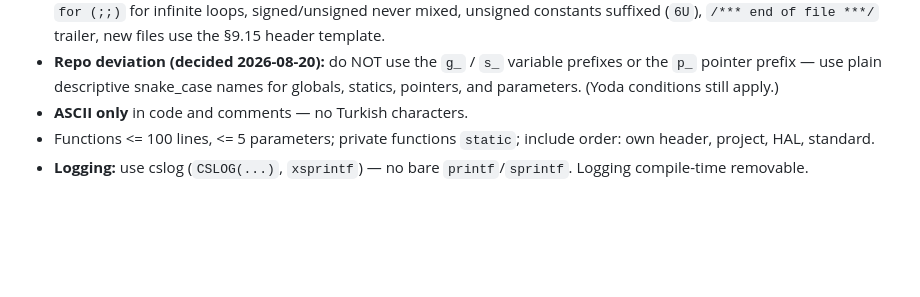
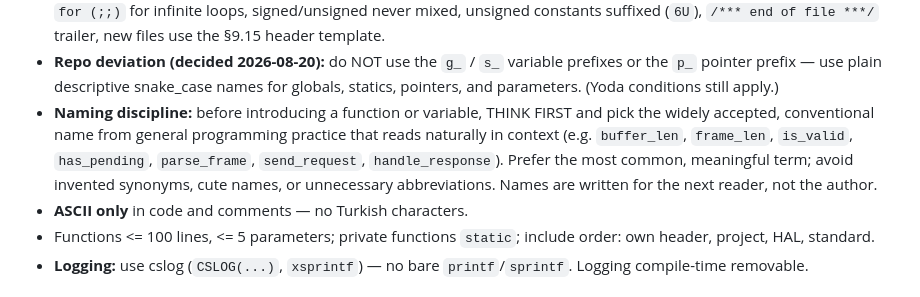
Before and after one commit to fozc/trk-modem, a Markdown page: AGENTS.md, the part around the change. Rendered like a GitHub page; blank space fills up the shorter version.

Commit message:
docs(agents): naming discipline rule - think first, use widely accepted conventional names

```diff
--- a/AGENTS.md
+++ b/AGENTS.md
@@ -38,6 +38,14 @@ server. STM32CubeIDE project (`.cproject`, `.ioc`) — **not** CMake.
   variable prefixes or the `p_` pointer prefix — use plain descriptive
   snake_case names for globals, statics, pointers, and parameters.
   (Yoda conditions still apply.)
+- **Naming discipline:** before introducing a function or variable,
+  THINK FIRST and pick the widely accepted, conventional name from
+  general programming practice that reads naturally in context
+  (e.g. `buffer_len`, `frame_len`, `is_valid`, `has_pending`,
+  `parse_frame`, `send_request`, `handle_response`). Prefer the most
+  common, meaningful term; avoid invented synonyms, cute names, or
+  unnecessary abbreviations. Names are written for the next reader,
+  not the author.
 - **ASCII only** in code and comments — no Turkish characters.
 - Functions <= 100 lines, <= 5 parameters; private functions `static`;
   include order: own header, project, HAL, standard.
```
